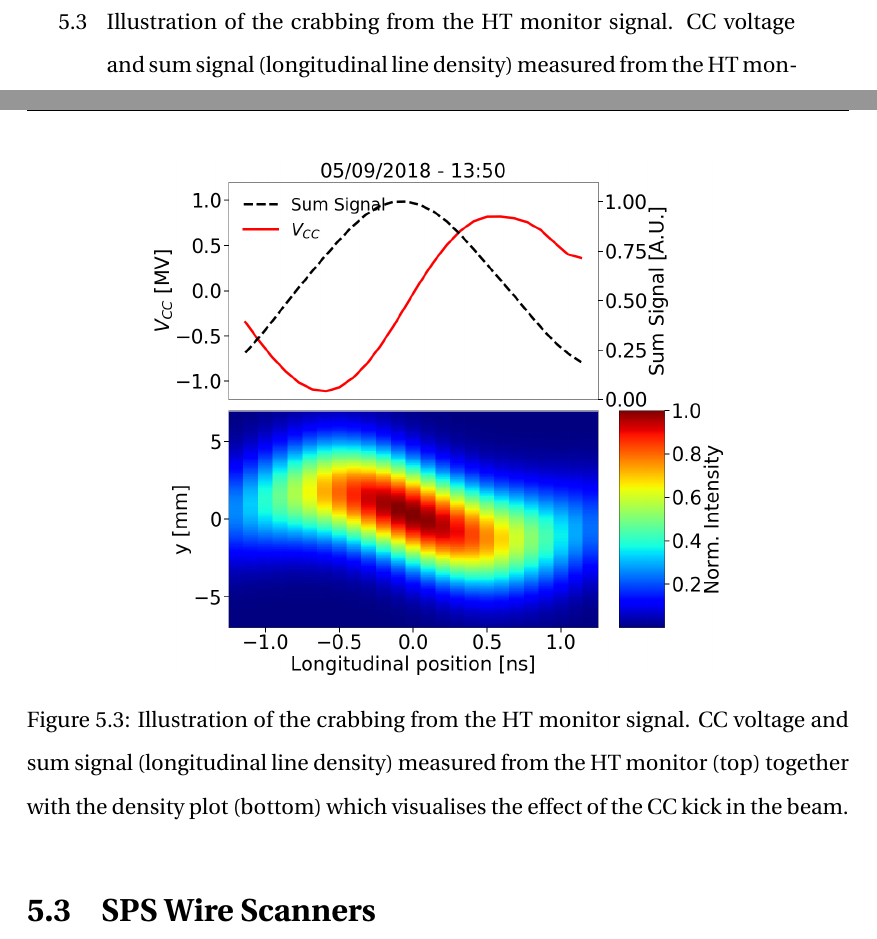
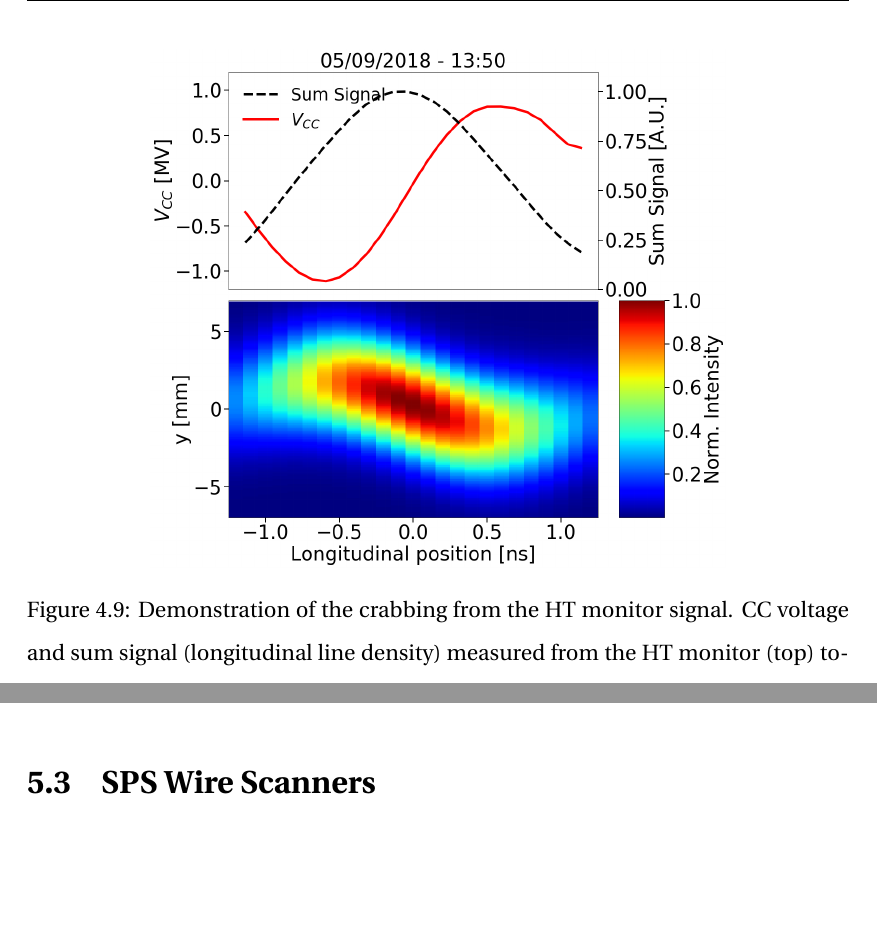
Before and after one commit to natriant/PhD_thesis, a LaTeX thesis (main.tex, which reads chapters/chapter04.tex, chapters/chapter05.tex): two parts of pages 7 and 33 of 52 before the commit and two parts of pages 27 and 33 of 52 after it, joined at a grey line, cut so that both start at the same text, the shorter picture padded with empty space. Compiled offline with pdfLaTeX.

Commit message:
demonstration of crabbing instead of illustration

```diff
--- a/chapters/chapter04.tex
+++ b/chapters/chapter04.tex
@@ -201,6 +201,6 @@ To obtain this schematic representation, which is practically a density plot, of
 \begin{figure}[!h]
    \centering
    \includegraphics[width=0.7\textwidth]{images/Ch4/HT_crabVoltage__20180530_135105_crabbing_only.png}
-       \caption{Illustration of the crabbing from the HT monitor signal. CC voltage and sum signal (longitudinal line density) measured from the HT monitor (top) together with the density plot (bottom) which visualises the effect of the CC kick in the beam.}
+       \caption{Demonstration of the crabbing from the HT monitor signal. CC voltage and sum signal (longitudinal line density) measured from the HT monitor (top) together with the density plot (bottom) which visualises the effect of the CC kick in the beam.}
        \label{fig:crabbing_reconstruction_HT_monitor}
 \end{figure}
--- a/chapters/chapter05.tex
+++ b/chapters/chapter05.tex
@@ -89,13 +89,6 @@ Additionally, the measurements from the HT monitor were used for reconstructing
 
 To obtain this schematic representation, which is practically a density plot, of the effect of the CC kick on the beam one needs to multiply the measured longitudinal profile, mean of the sum signals acquired after the synchronisation, with the measured intra-bunch offset, mean of the differene signals acquired after the synchronisation. An example of this is shown in Fig.~\ref{fig:HT_baseline_correction_crabbing_mm}. For the transverse plane a gaussian distribution is considered with $\sigma$ obtained from the wire scanner (addressed in more detail in the following section). The color code of Fig.~\ref{fig:crabbing_reconstruction_HT_monitor} is normalised to the maximum intensity within the bunch.
 
-\begin{figure}[!h]
-   \centering
-   \includegraphics[width=0.7\textwidth]{images/Ch4/HT_crabVoltage__20180530_135105_crabbing_only.png}
-       \caption{Illustration of the crabbing from the HT monitor signal. CC voltage and sum signal (longitudinal line density) measured from the HT monitor (top) together with the density plot (bottom) which visualises the effect of the CC kick in the beam.}
-       \label{fig:crabbing_reconstruction_HT_monitor}
-\end{figure}
-
 
 \section{SPS Wire Scanners}\label{sec:sps_ws}
 The SPS is equipped with Wire Scanners (WS) to measure the transverse beam emittance. The SPS WS system is described in detail in Ref.~\cite{BOSSER1985475, Berrig:1972478}. For the SPS tests, the emittance was measured with WS both for the horizontal and vertical plane (BWS.51995.H and BWS.41677.V respectively).
```
Also changed, not shown: main.pdf, chapters/chapter04.tex (9 more changed lines).
